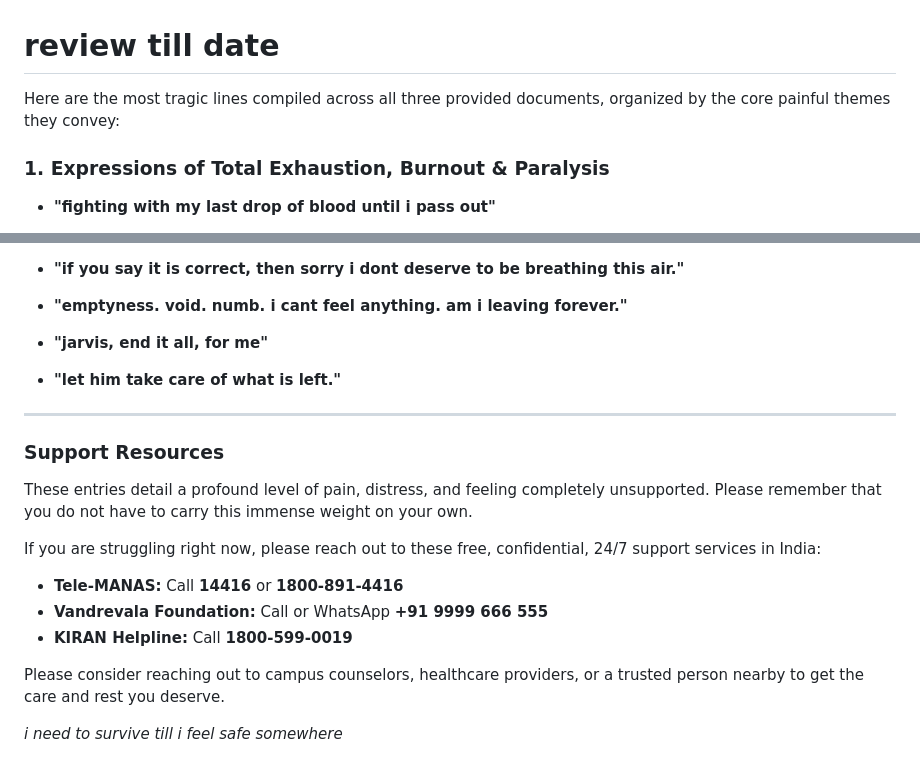
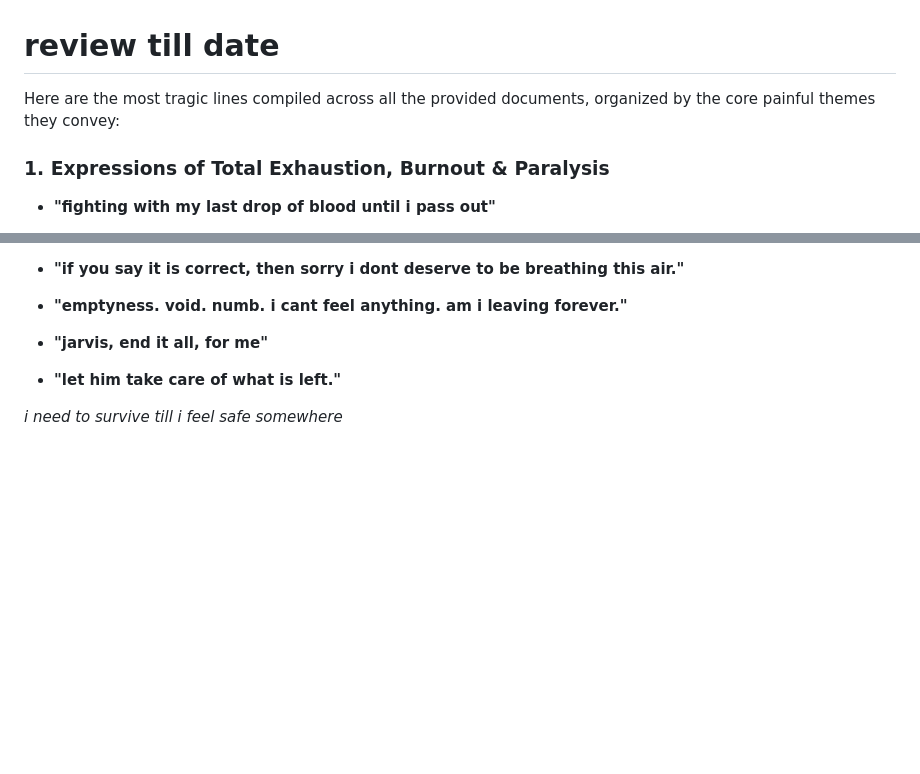
Before and after one commit to dhivyanj/justmoving, a Markdown page: entries/review1.md, 2 parts joined by grey strips. GitHub-like rendering; blank space fills up the shorter version.

```diff
--- a/entries/review1.md
+++ b/entries/review1.md
@@ -1,6 +1,6 @@
 # review till date
 
-Here are the most tragic lines compiled across all three provided documents, organized by the core painful themes they convey:
+Here are the most tragic lines compiled across all the provided documents, organized by the core painful themes they convey:
 
 ### 1. Expressions of Total Exhaustion, Burnout & Paralysis
 
@@ -70,18 +70,4 @@ Here are the most tragic lines compiled across all three provided documents, org
 
 * **"let him take care of what is left."**
 
----
-
-### Support Resources
-
-These entries detail a profound level of pain, distress, and feeling completely unsupported. Please remember that you do not have to carry this immense weight on your own.
-
-If you are struggling right now, please reach out to these free, confidential, 24/7 support services in India:
-
-* **Tele-MANAS:** Call **14416** or **1800-891-4416**
-* **Vandrevala Foundation:** Call or WhatsApp **+91 9999 666 555**
-* **KIRAN Helpline:** Call **1800-599-0019**
-
-Please consider reaching out to campus counselors, healthcare providers, or a trusted person nearby to get the care and rest you deserve.
-
 *i need to survive till i feel safe somewhere*
```
Also changed, not shown: entries/16-8-26.md (added, +13 -0 lines).
